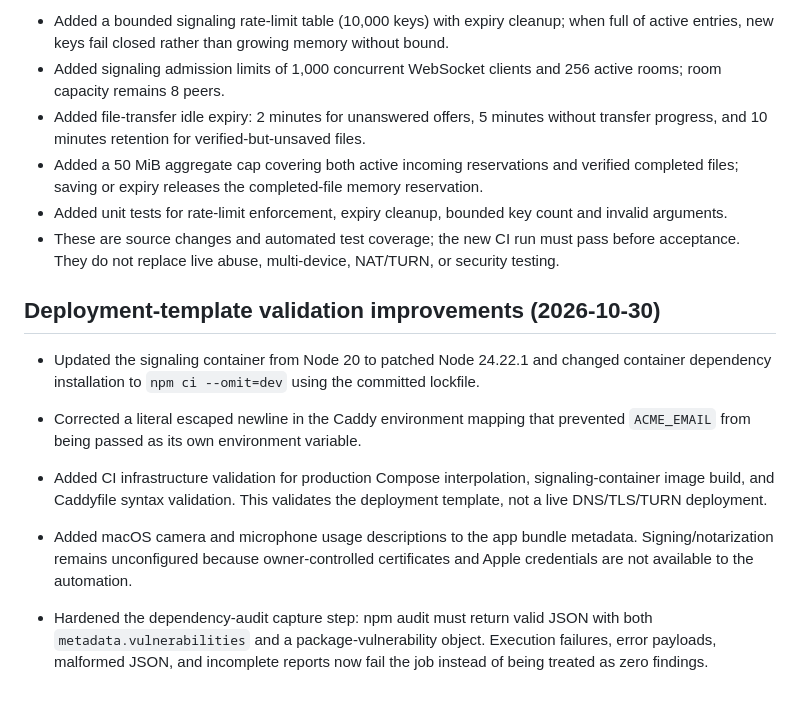
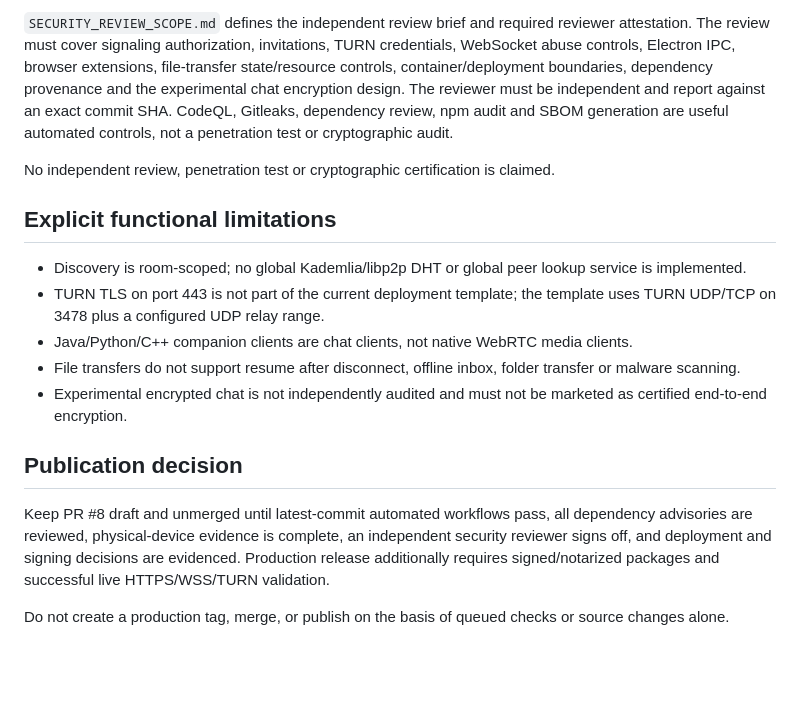
Before and after one commit to amerhwitat/test, a Markdown page: voiceconnect-p2p/RELEASE_GATE_STATUS.md, the part around one of its changes. GitHub-like rendering; blank space fills up the shorter version.

```diff
--- a/voiceconnect-p2p/RELEASE_GATE_STATUS.md
+++ b/voiceconnect-p2p/RELEASE_GATE_STATUS.md
@@ -52,17 +38,18 @@ A preview tag must not be created until the branch is merged to main, all platfo
 
-- Added a bounded signaling rate-limit table (10,000 keys) with expiry cleanup; when full of active entries, new keys fail closed rather than growing memory without bound.
-- Added signaling admission limits of 1,000 concurrent WebSocket clients and 256 active rooms; room capacity remains 8 peers.
-- Added file-transfer idle expiry: 2 minutes for unanswered offers, 5 minutes without transfer progress, and 10 minutes retention for verified-but-unsaved files.
-- Added a 50 MiB aggregate cap covering both active incoming reservations and verified completed files; saving or expiry releases the completed-file memory reservation.
-- Added unit tests for rate-limit enforcement, expiry cleanup, bounded key count and invalid arguments.
-- These are source changes and automated test coverage; the new CI run must pass before acceptance. They do not replace live abuse, multi-device, NAT/TURN, or security testing.
+`SECURITY_REVIEW_SCOPE.md` defines the independent review brief and required reviewer attestation. The review must cover signaling authorization, invitations, TURN credentials, WebSocket abuse controls, Electron IPC, browser extensions, file-transfer state/resource controls, container/deployment boundaries, dependency provenance and the experimental chat encryption design. The reviewer must be independent and report against an exact commit SHA. CodeQL, Gitleaks, dependency review, npm audit and SBOM generation are useful automated controls, not a penetration test or cryptographic audit.
 
+No independent review, penetration test or cryptographic certification is claimed.
 
-## Deployment-template validation improvements (2026-10-30)
+## Explicit functional limitations
 
-- Updated the signaling container from Node 20 to patched Node 24.22.1 and changed container dependency installation to `npm ci --omit=dev` using the committed lockfile.
-- Corrected a literal escaped newline in the Caddy environment mapping that prevented `ACME_EMAIL` from being passed as its own environment variable.
-- Added CI infrastructure validation for production Compose interpolation, signaling-container image build, and Caddyfile syntax validation. This validates the deployment template, not a live DNS/TLS/TURN deployment.
-- Added macOS camera and microphone usage descriptions to the app bundle metadata. Signing/notarization remains unconfigured because owner-controlled certificates and Apple credentials are not available to the automation.
+- Discovery is room-scoped; no global Kademlia/libp2p DHT or global peer lookup service is implemented.
+- TURN TLS on port 443 is not part of the current deployment template; the template uses TURN UDP/TCP on 3478 plus a configured UDP relay range.
+- Java/Python/C++ companion clients are chat clients, not native WebRTC media clients.
+- File transfers do not support resume after disconnect, offline inbox, folder transfer or malware scanning.
+- Experimental encrypted chat is not independently audited and must not be marketed as certified end-to-end encryption.
 
-- Hardened the dependency-audit capture step: npm audit must return valid JSON with both `metadata.vulnerabilities` and a package-vulnerability object. Execution failures, error payloads, malformed JSON, and incomplete reports now fail the job instead of being treated as zero findings.
+## Publication decision
+
+Keep PR #8 draft and unmerged until latest-commit automated workflows pass, all dependency advisories are reviewed, physical-device evidence is complete, an independent security reviewer signs off, and deployment and signing decisions are evidenced. Production release additionally requires signed/notarized packages and successful live HTTPS/WSS/TURN validation.
+
+Do not create a production tag, merge, or publish on the basis of queued checks or source changes alone.
```
Also changed, not shown: other parts of voiceconnect-p2p/RELEASE_GATE_STATUS.md (+20 -34 lines).
